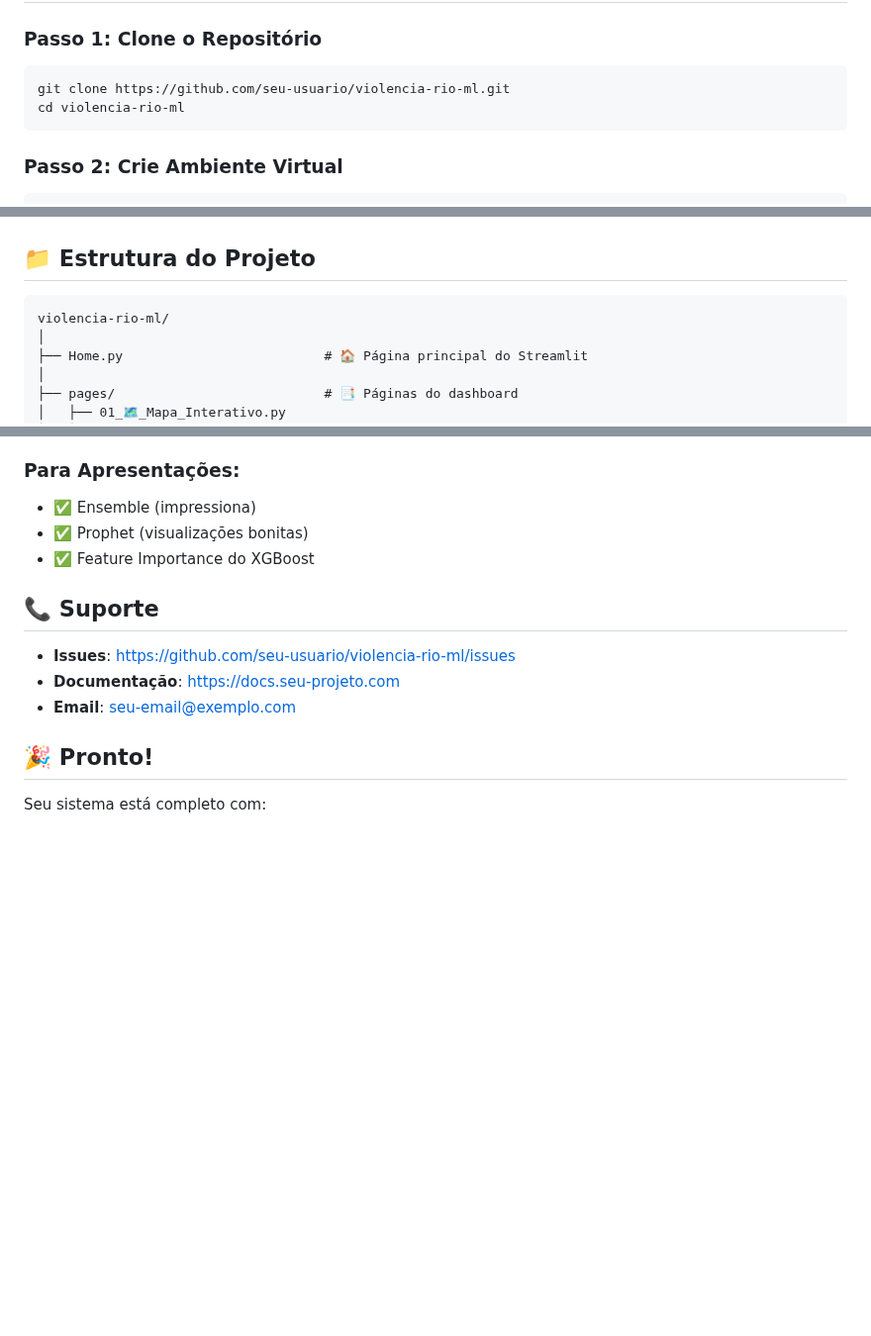
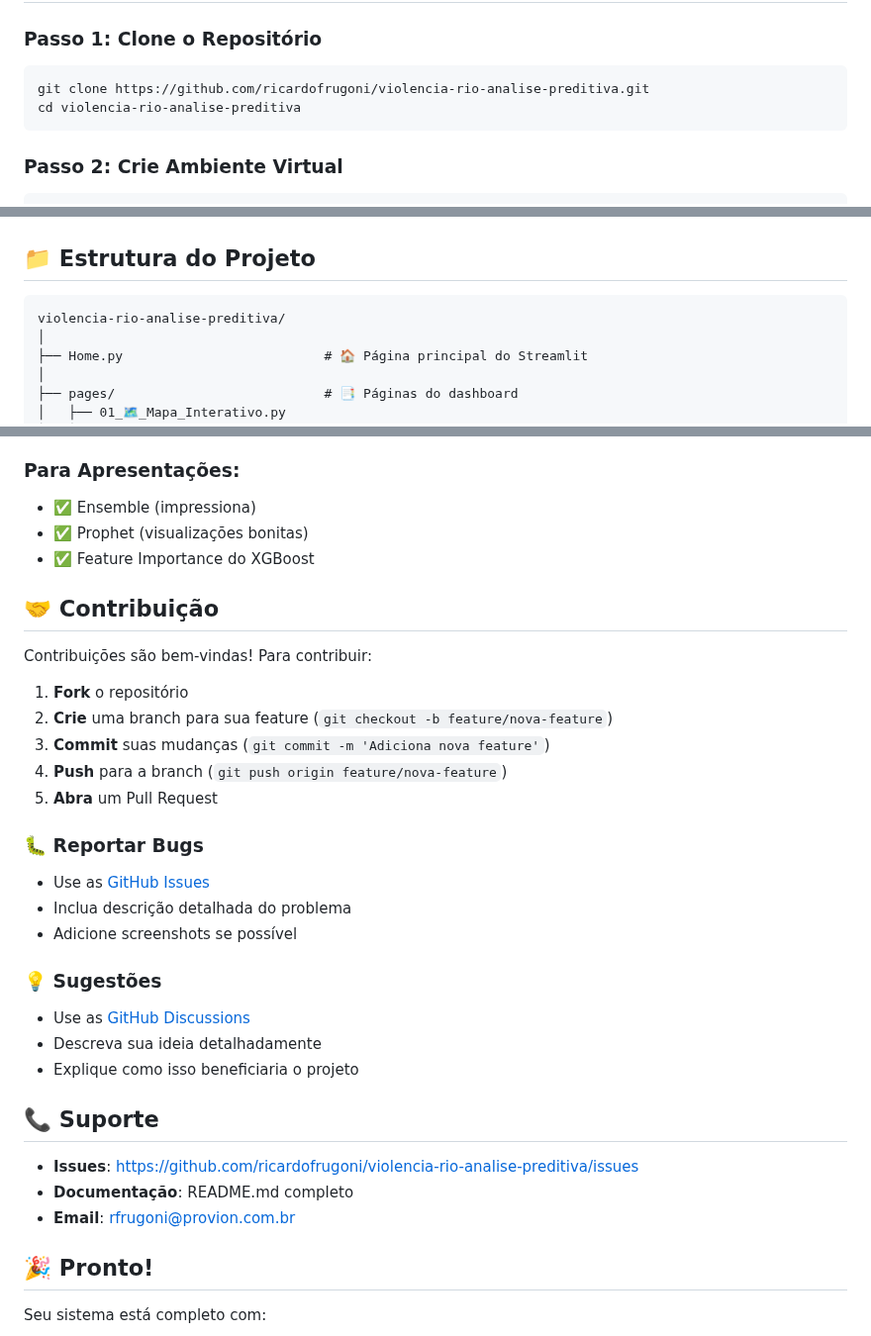
Before and after one commit to ricardofrugoni/predicao-seguranca-rio, a Markdown page: README.md, 3 parts joined by grey strips. Shown at 99% size. GitHub-like rendering; blank space fills up the shorter version.

````diff
--- a/README.md
+++ b/README.md
@@ -24,8 +65,8 @@ Sistema completo de análise preditiva de violência no município do Rio de Jan
 
 ### Passo 1: Clone o Repositório
 ```bash
-git clone https://github.com/seu-usuario/violencia-rio-ml.git
-cd violencia-rio-ml
+git clone https://github.com/ricardofrugoni/violencia-rio-analise-preditiva.git
+cd violencia-rio-analise-preditiva
 ```
 
 ### Passo 2: Crie Ambiente Virtual
@@ -77,7 +118,7 @@ python -c "import streamlit, pandas, tensorflow, xgboost; print('✅ Tudo OK!')"
 ## 📁 Estrutura do Projeto
 
 ```
-violencia-rio-ml/
+violencia-rio-analise-preditiva/
 │
 ├── Home.py                          # 🏠 Página principal do Streamlit
 │
@@ -388,11 +429,31 @@ def funcao_pesada():
 - ✅ Prophet (visualizações bonitas)
 - ✅ Feature Importance do XGBoost
 
+## 🤝 Contribuição
+
+Contribuições são bem-vindas! Para contribuir:
+
+1. **Fork** o repositório
+2. **Crie** uma branch para sua feature (`git checkout -b feature/nova-feature`)
+3. **Commit** suas mudanças (`git commit -m 'Adiciona nova feature'`)
+4. **Push** para a branch (`git push origin feature/nova-feature`)
+5. **Abra** um Pull Request
+
+### 🐛 Reportar Bugs
+- Use as [GitHub Issues](https://github.com/ricardofrugoni/violencia-rio-analise-preditiva/issues)
+- Inclua descrição detalhada do problema
+- Adicione screenshots se possível
+
+### 💡 Sugestões
+- Use as [GitHub Discussions](https://github.com/ricardofrugoni/violencia-rio-analise-preditiva/discussions)
+- Descreva sua ideia detalhadamente
+- Explique como isso beneficiaria o projeto
+
 ## 📞 Suporte
 
-- **Issues**: https://github.com/seu-usuario/violencia-rio-ml/issues
-- **Documentação**: https://docs.seu-projeto.com
-- **Email**: seu-email@exemplo.com
+- **Issues**: https://github.com/ricardofrugoni/violencia-rio-analise-preditiva/issues
+- **Documentação**: README.md completo
+- **Email**: rfrugoni@provion.com.br
 
 ## 🎉 Pronto!
 
````
Also changed, not shown: other parts of README.md (+42 -1 lines).
